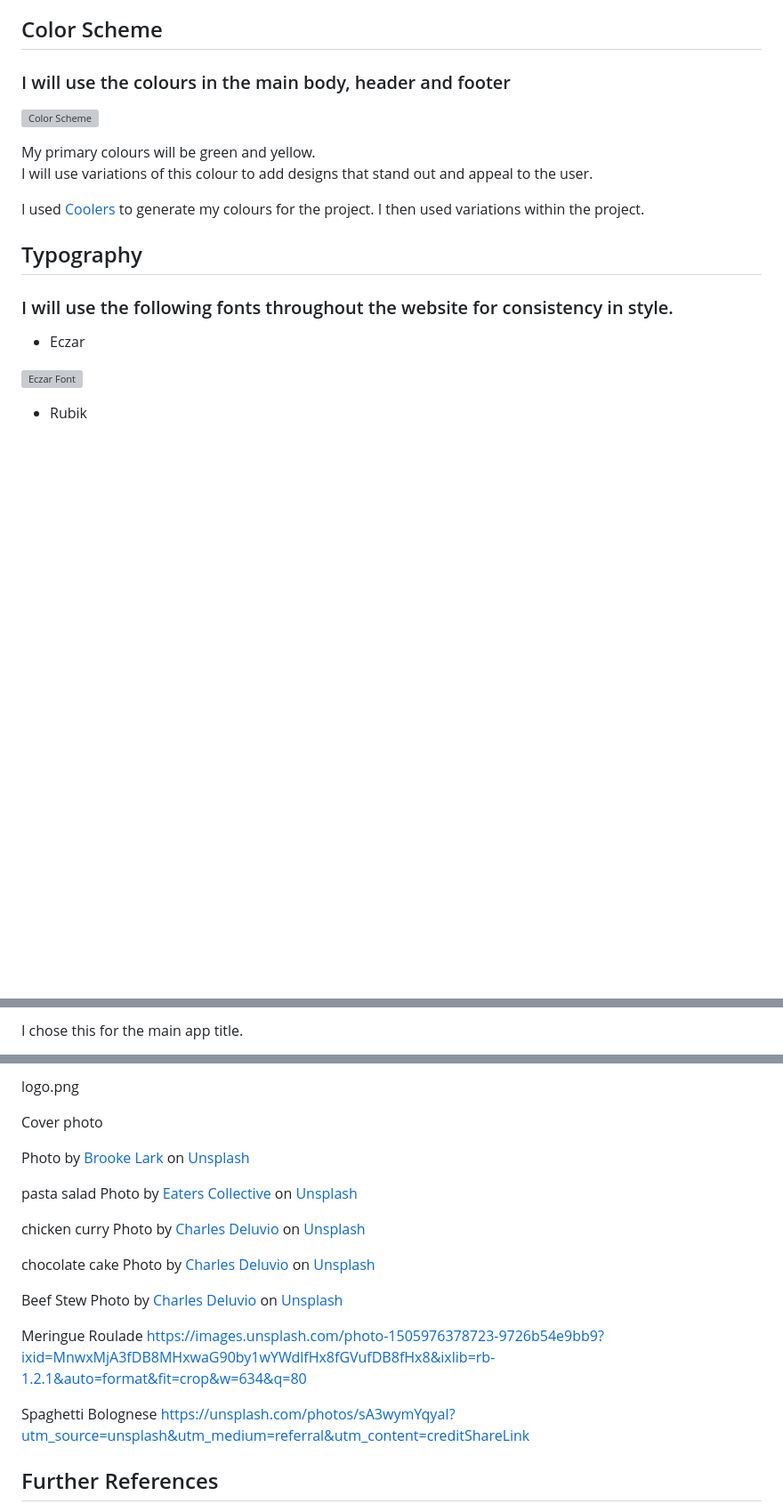
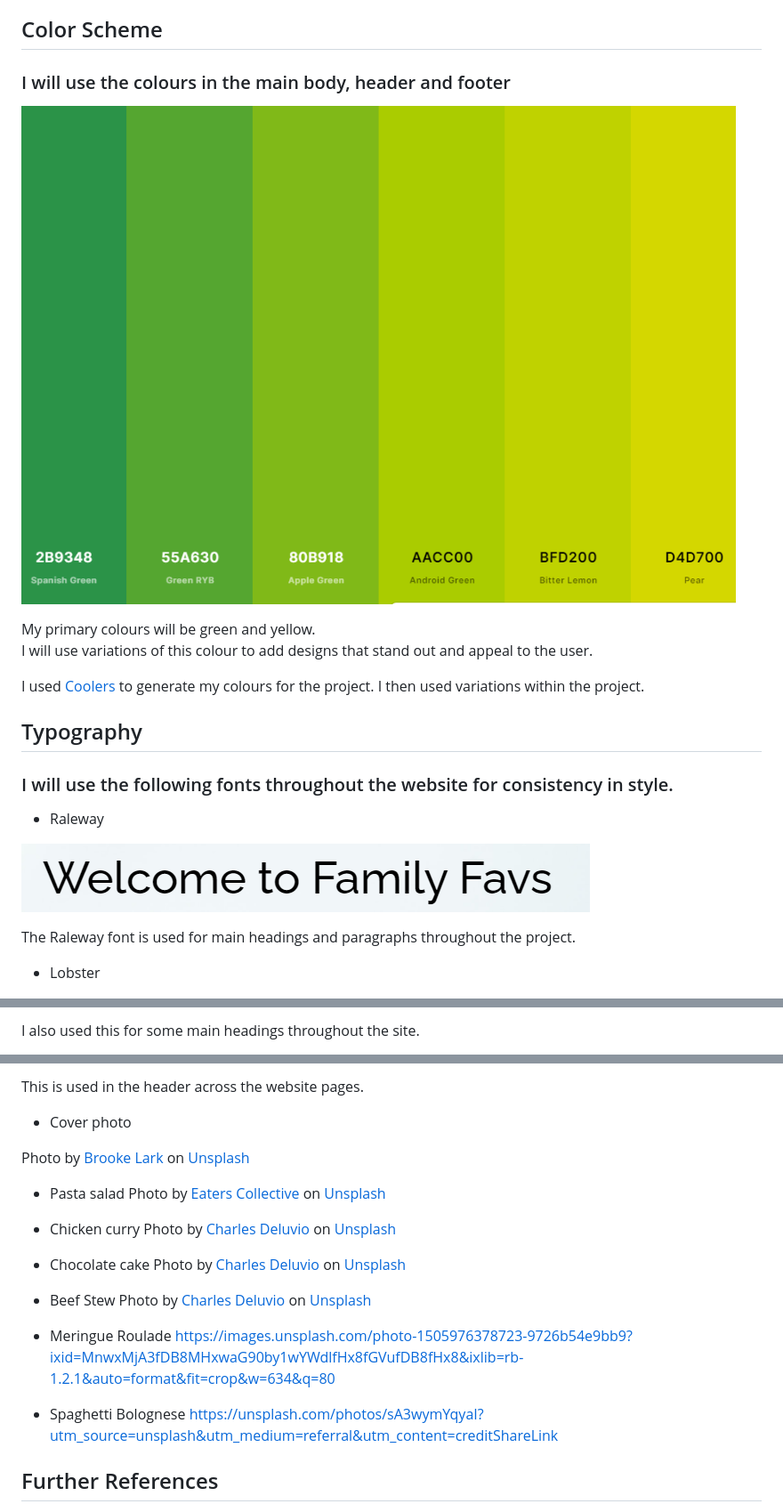
Before and after one commit to Leah1977/familyfavs, a Markdown page: README.md, 3 parts joined by grey strips. Shown at 89% size. Rendered like a GitHub page; pictures changed too: static/images/readme_images/RalewayFont.png (added), static/images/readme_images/colours.png (added); blank space fills up the shorter version; grey boxes are pictures that could not be loaded.

Commit message:
update README to include fonts

```diff
--- a/README.md
+++ b/README.md
@@ -304,10 +304,10 @@ With these user stories in mind, I put together some wireframes.  I
 
 ## Color Scheme
 
-### I will use the colours in the main body, header and footer
+### I will use the colours in the main body, header and footer
 
 
-![Color Scheme](/colours.png)
+![Color Scheme](static/images/readme_images/colours.png)
 
 My primary colours will be green and yellow.  I will use variations of this colour to add designs that stand out and appeal to the user.
 
@@ -318,10 +318,11 @@ I used [Coolers](http://www.coolers.co) to generate my colours for the p
 ### I will use the following fonts throughout the website for consistency in style.
 
 
-* Eczar
+* Raleway
 
-![Eczar Font](eczar.png)
+![Raleway Font](static/images/readme_images/RalewayFont.png)
 
-* Rubik
+The Raleway font is used for main headings and paragraphs throughout the project.
 
+* Lobster
 
@@ -330,3 +332,3 @@ I used [Coolers](http://www.coolers.co) to generate my colours for the p
 
-I chose this for the main app title.
+I also used this for some main headings throughout the site.
 
@@ -414,28 +411,28 @@ Lemon and Lime Logo/Card Picture made with [Canva](www.canva.com)
 
-logo.png
+This is used in the header across the website pages.
 
-Cover photo
+* Cover photo
 
 Photo by [Brooke Lark](https://unsplash.com/@brookelark?utm_source=unsplash&utm_medium=referral&utm_content=creditCopyText) on [Unsplash](https://unsplash.com/s/photos/cookbook?utm_source=unsplash&utm_medium=referral&utm_content=creditCopyText)
 
 
-pasta salad
+* Pasta salad
 Photo by [Eaters Collective](https://unsplash.com/@eaterscollective?utm_source=unsplash&utm_medium=referral&utm_content=creditCopyText) on [Unsplash](https://unsplash.com/s/photos/pasta-salad?utm_source=unsplash&utm_medium=referral&utm_content=creditCopyText)
 
- chicken curry
+* Chicken curry
   Photo by [Charles Deluvio](https://unsplash.com/@charlesdeluvio?utm_source=unsplash&utm_medium=referral&utm_content=creditCopyText) on [Unsplash](https://unsplash.com/s/photos/chicken-curry?utm_source=unsplash&utm_medium=referral&utm_content=creditCopyText)
 
 
- chocolate cake
+ * Chocolate cake
  Photo by [Charles Deluvio](https://unsplash.com/@charlesdeluvio?utm_source=unsplash&utm_medium=referral&utm_content=creditCopyText) on [Unsplash](https://unsplash.com/s/photos/chocolate-cake?utm_source=unsplash&utm_medium=referral&utm_content=creditCopyText)
 
- Beef Stew
+ * Beef Stew
  Photo by [Charles Deluvio](https://unsplash.com/@charlesdeluvio?utm_source=unsplash&utm_medium=referral&utm_content=creditCopyText) on [Unsplash](https://unsplash.com/s/photos/beef-stew?utm_source=unsplash&utm_medium=referral&utm_content=creditCopyText)
 
- Meringue Roulade
+ * Meringue Roulade
  https://images.unsplash.com/photo-1505976378723-9726b54e9bb9?ixid=MnwxMjA3fDB8MHxwaG90by1wYWdlfHx8fGVufDB8fHx8&ixlib=rb-1.2.1&auto=format&fit=crop&w=634&q=80
 
- Spaghetti Bolognese
+ * Spaghetti Bolognese
  https://unsplash.com/photos/sA3wymYqyaI?utm_source=unsplash&utm_medium=referral&utm_content=creditShareLink
 
 ## Further References
```
Also changed, not shown: other parts of README.md (+7 -11 lines), static/images/readme_images/lobsterFont.png (added), static/images/testing_images/amiresponsive.png (added), 2 other files.
